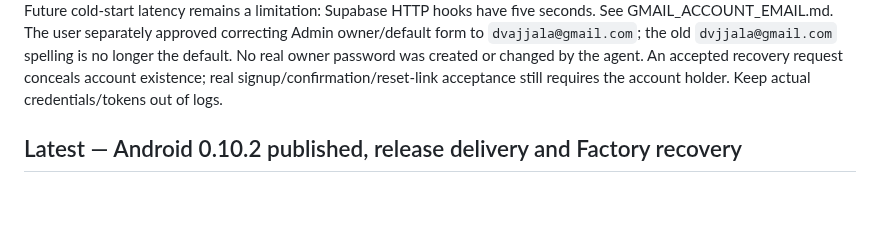
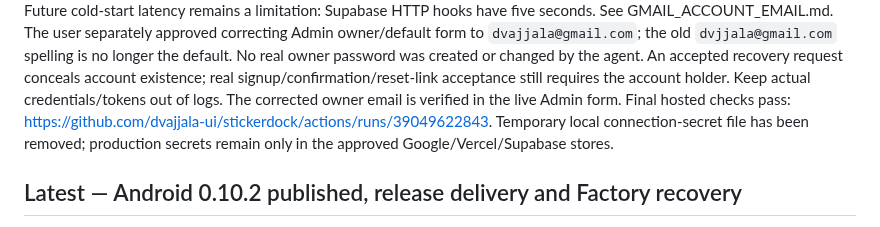
Before and after one commit to dvajjala-ui/stickerdock, a Markdown page: docs/CODEX_HANDOFF.md, the part around the change. GitHub-like rendering; blank space fills up the shorter version.

Commit message:
Record live Gmail connection and final verification

```diff
--- a/docs/CODEX_HANDOFF.md
+++ b/docs/CODEX_HANDOFF.md
@@ -19,6 +19,10 @@ The user separately approved correcting Admin owner/default form to
 No real owner password was created or changed by the agent. An accepted recovery
 request conceals account existence; real signup/confirmation/reset-link acceptance
 still requires the account holder. Keep actual credentials/tokens out of logs.
+The corrected owner email is verified in the live Admin form. Final hosted
+checks pass: https://github.com/dvajjala-ui/stickerdock/actions/runs/39049622843.
+Temporary local connection-secret file has been removed; production secrets
+remain only in the approved Google/Vercel/Supabase stores.
 
 ## Latest — Android 0.10.2 published, release delivery and Factory recovery
 
```
Also changed, not shown: docs/GMAIL_ACCOUNT_EMAIL.md (+6 -4 lines).
